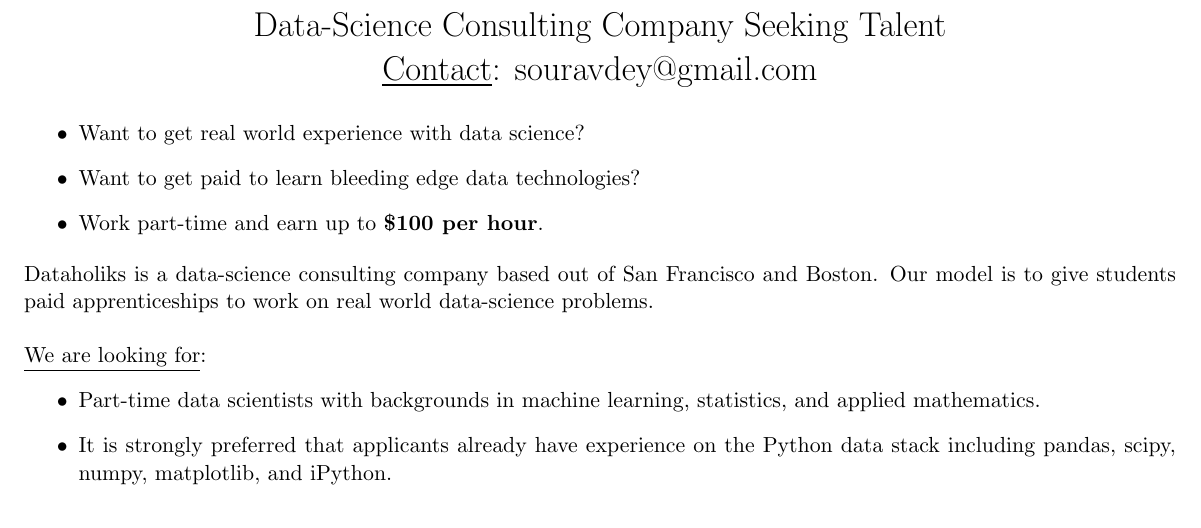
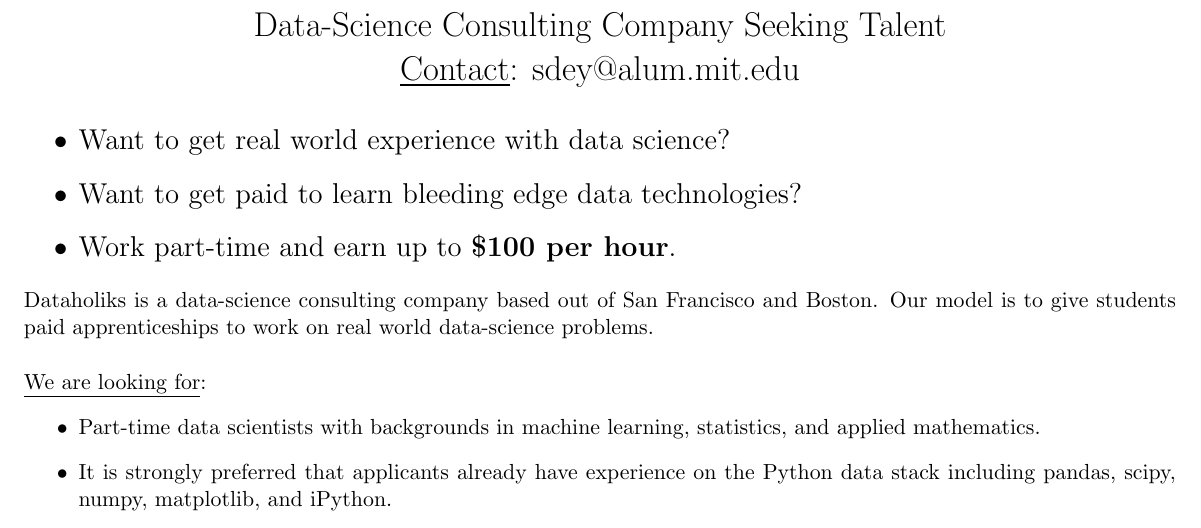
Before and after one commit to demba/dataholiksdocs, a LaTeX document (dataholiks_ad.tex): part of page 1 of 2, cut so that both start at the same text. Compiled offline with pdfLaTeX.

Commit message:
made top bullet points bigger, added sdey's alum email

```diff
--- a/dataholiks_ad.tex
+++ b/dataholiks_ad.tex
@@ -29,7 +29,7 @@
 \vspace{-1in}
 
 \title{\vspace{-0.5in} Data-Science Consulting Company Seeking Talent\\
-	{\underline{Contact}: souravdey@gmail.com}}% Data-Driven Business Consulting Solutions}
+	{\underline{Contact}: sdey@alum.mit.edu}}% Data-Driven Business Consulting Solutions}
 %\author{\vspace{-0.5in}\underline{Contact}: souravdey@gmail.com}
 \date{}
 \maketitle
@@ -46,11 +46,15 @@
 %
 \vspace{-0.75in}
 
+\begin{Large}
+
 \begin{itemize}
 	\item Want to get real world experience with data science?
 	\item Want to get paid to learn bleeding edge data technologies?
 	\item Work part-time and earn up to \textbf{\$100 per hour}.
 \end{itemize}
+
+\end{Large}
 
 \noindent Dataholiks is a data-science consulting company based out of San Francisco and Boston. Our model is to give students paid apprenticeships to work on real world data-science problems.
 \\
```
